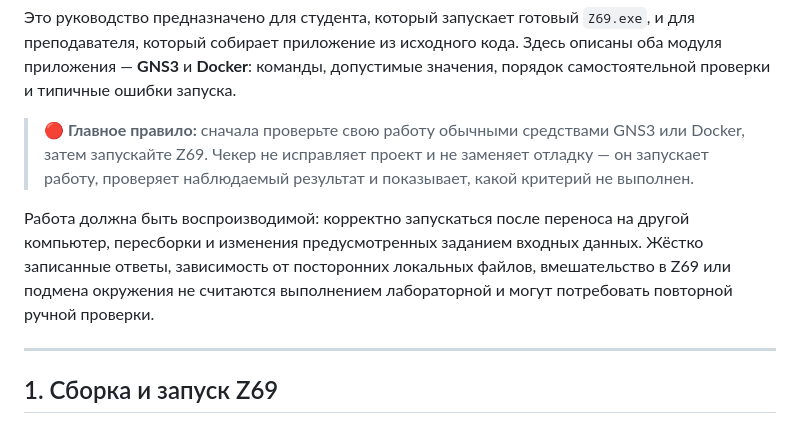
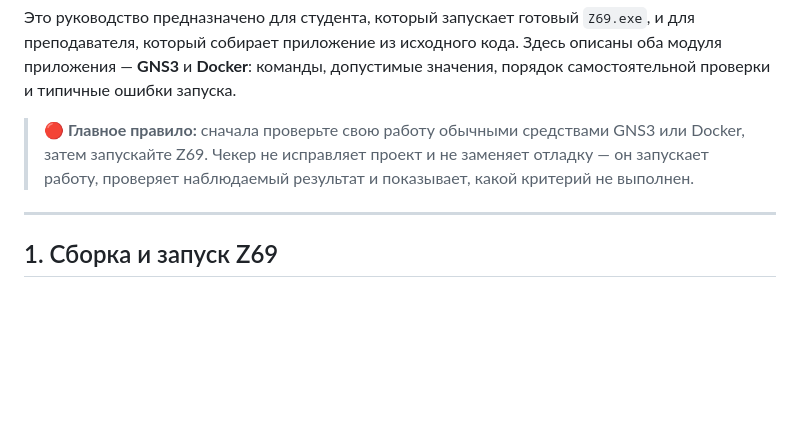
Before and after one commit to temno269-rgb/Z69-GNS3-and-Docker-automatic-practice-checker, a Markdown page: README.md, the part around the change. GitHub-like rendering; blank space fills up the shorter version.

```diff
--- a/README.md
+++ b/README.md
@@ -3,8 +3,6 @@
 Это руководство предназначено для студента, который запускает готовый `Z69.exe`, и для преподавателя, который собирает приложение из исходного кода. Здесь описаны оба модуля приложения — **GNS3** и **Docker**: команды, допустимые значения, порядок самостоятельной проверки и типичные ошибки запуска.
 
 > 🔴 **Главное правило:** сначала проверьте свою работу обычными средствами GNS3 или Docker, затем запускайте Z69. Чекер не исправляет проект и не заменяет отладку — он запускает работу, проверяет наблюдаемый результат и показывает, какой критерий не выполнен.
-
-Работа должна быть воспроизводимой: корректно запускаться после переноса на другой компьютер, пересборки и изменения предусмотренных заданием входных данных. Жёстко записанные ответы, зависимость от посторонних локальных файлов, вмешательство в Z69 или подмена окружения не считаются выполнением лабораторной и могут потребовать повторной ручной проверки.
 
 ---
 
```
